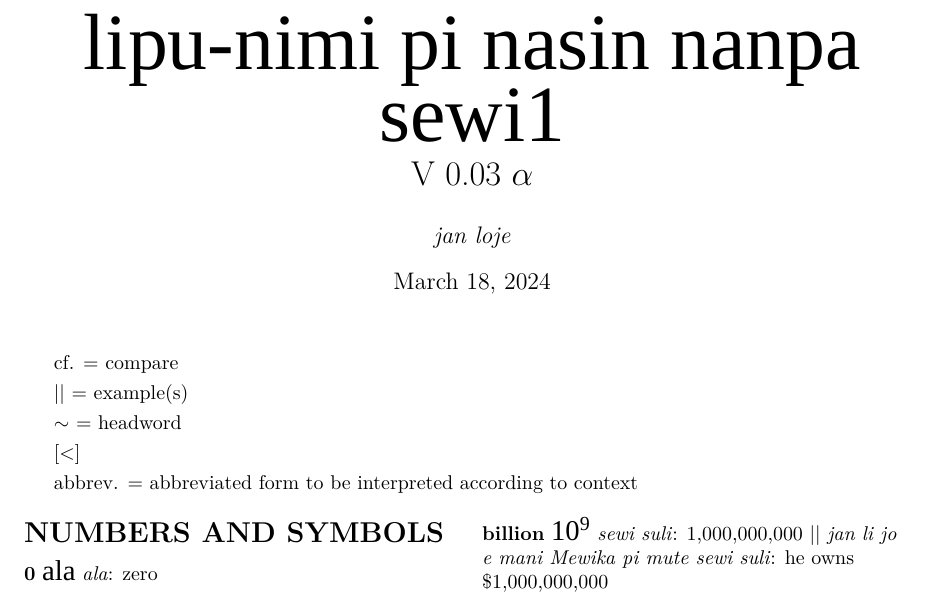
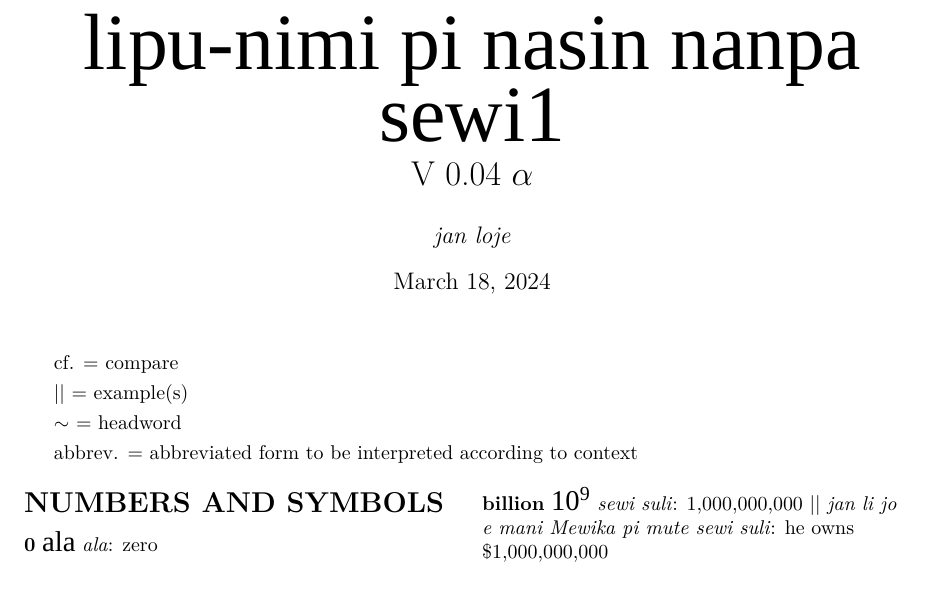
Before and after one commit to rosros2000/tpnumbersystem, a LaTeX document (numbersystem-glossary.tex): part of page 1 of 3, cut so that both start at the same text. Compiled offline with XeLaTeX; a missing font is replaced by an installed copy or a similar font.

Commit message:
Add files via upload

```diff
--- a/numbersystem-glossary.tex
+++ b/numbersystem-glossary.tex
@@ -29,7 +29,7 @@
 \pagestyle{myheadings}
 \markboth{}{\Huge{\tpf lipu-nimi pi nasin nanpa sewi1}}
 
-\title{Power-based number system glossary \\[1ex]{\HHUGE{\tpf lipu-nimi pi nasin nanpa sewi1}} \\ V 0.03 $\alpha$}
+\title{Power-based number system glossary \\[1ex]{\HHUGE{\tpf lipu-nimi pi nasin nanpa sewi1}} \\ V 0.04 $\alpha$}
 \author{\textit{jan loje}}
 
 \begin{document}
```
Also changed, not shown: numbersystem-glossary.pdf, numbersystem-glossary.tex (2 more changed lines).
